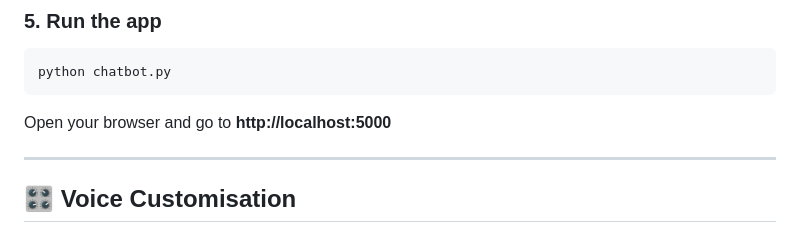
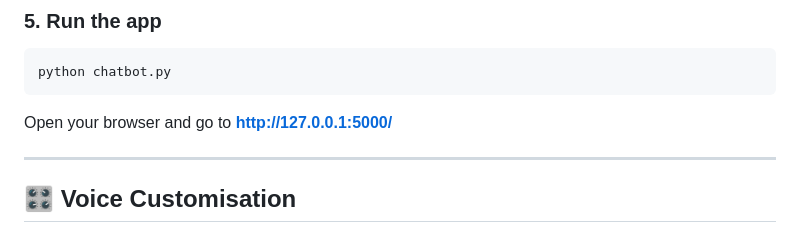
Before and after one commit to anttip1197/study-balance-bot, a Markdown page: README.md, the part around the change. Drawn GitHub-style.

Commit message:
Update localhost URL to 127.0.0.1 in README

````diff
--- a/README.md
+++ b/README.md
@@ -62,7 +62,7 @@ Get a free Groq API key at [console.groq.com](https://console.groq.com)
 python chatbot.py
 ```
 
-Open your browser and go to **http://localhost:5000**
+Open your browser and go to **http://127.0.0.1:5000/**
 
 ---
 
````
